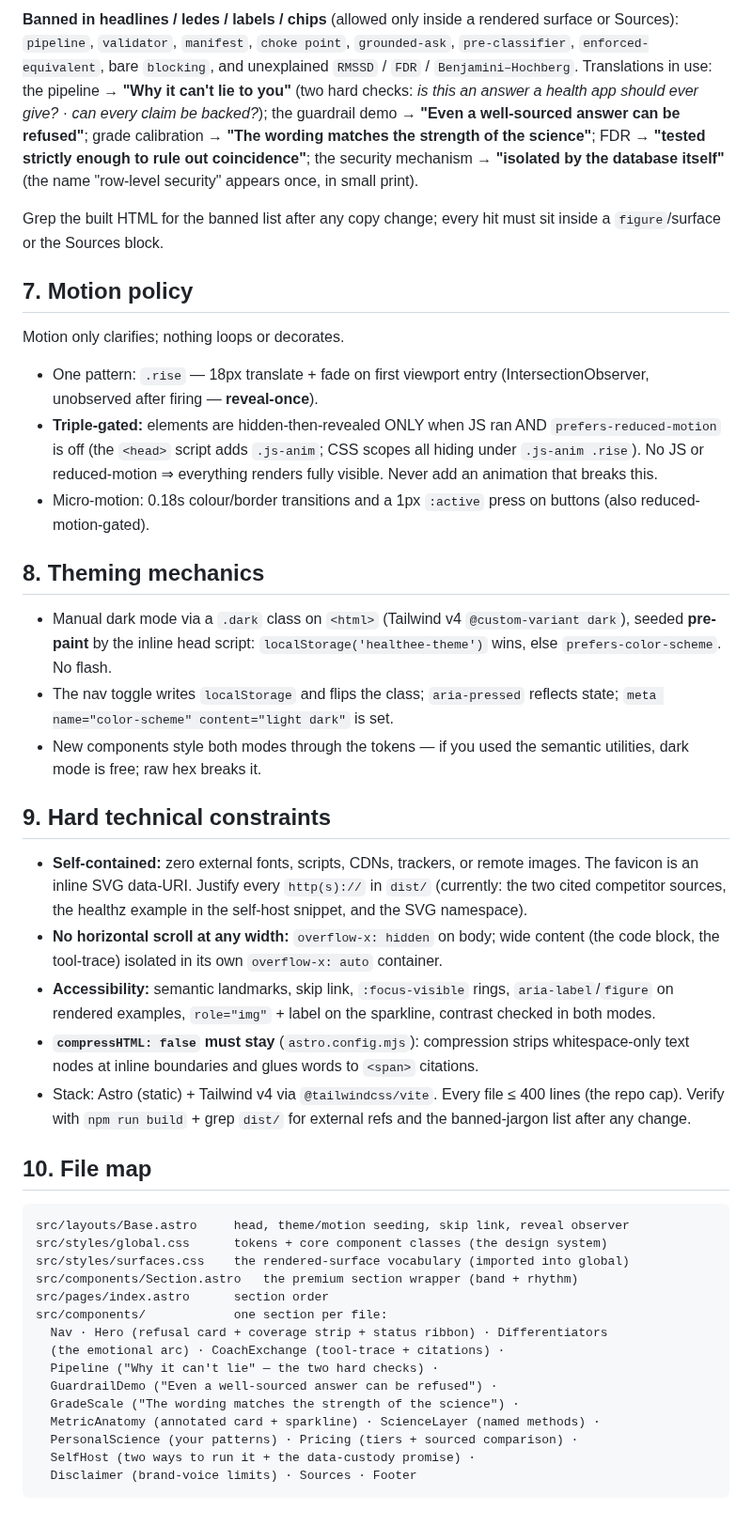
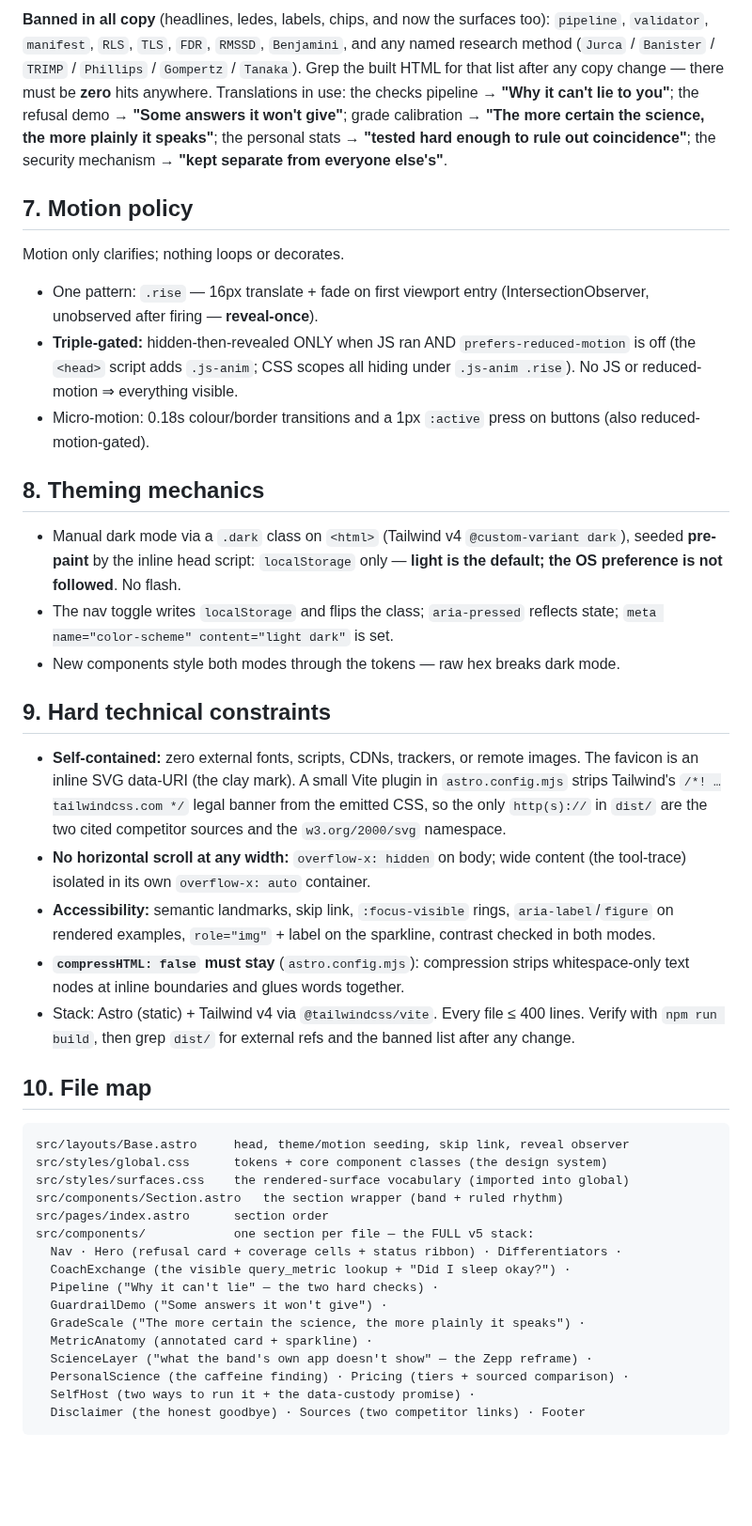
Before and after one commit to Anshuman115/healthee, a Markdown page: apps/landing/DESIGN.md, the part around one of its changes. Shown at 94% size. GitHub-like rendering; blank space fills up the shorter version.

````diff
--- a/apps/landing/DESIGN.md
+++ b/apps/landing/DESIGN.md
@@ -143,57 +146,51 @@ card, the stats names inside the finding card) and **the Sources section**.
 
-**Banned in headlines / ledes / labels / chips** (allowed only inside a rendered
-surface or Sources): `pipeline`, `validator`, `manifest`, `choke point`,
-`grounded-ask`, `pre-classifier`, `enforced-equivalent`, bare `blocking`, and
-unexplained `RMSSD` / `FDR` / `Benjamini–Hochberg`. Translations in use:
-the pipeline → **"Why it can't lie to you"** (two hard checks: *is this an answer a
-health app should ever give?* · *can every claim be backed?*); the guardrail demo →
-**"Even a well-sourced answer can be refused"**; grade calibration → **"The wording
-matches the strength of the science"**; FDR → **"tested strictly enough to rule out
-coincidence"**; the security mechanism → **"isolated by the database itself"** (the
-name "row-level security" appears once, in small print).
-
-Grep the built HTML for the banned list after any copy change; every hit must sit
-inside a `figure`/surface or the Sources block.
+**Banned in all copy** (headlines, ledes, labels, chips, and now the surfaces too):
+`pipeline`, `validator`, `manifest`, `RLS`, `TLS`, `FDR`, `RMSSD`, `Benjamini`,
+and any named research method (`Jurca` / `Banister` / `TRIMP` / `Phillips` /
+`Gompertz` / `Tanaka`). Grep the built HTML for that list after any copy change —
+there must be **zero** hits anywhere. Translations in use: the checks pipeline →
+**"Why it can't lie to you"**; the refusal demo → **"Some answers it won't give"**;
+grade calibration → **"The more certain the science, the more plainly it speaks"**;
+the personal stats → **"tested hard enough to rule out coincidence"**; the security
+mechanism → **"kept separate from everyone else's"**.
 
 ## 7. Motion policy
 
 Motion only clarifies; nothing loops or decorates.
-- One pattern: `.rise` — 18px translate + fade on first viewport entry
+- One pattern: `.rise` — 16px translate + fade on first viewport entry
   (IntersectionObserver, unobserved after firing — **reveal-once**).
-- **Triple-gated:** elements are hidden-then-revealed ONLY when JS ran AND
+- **Triple-gated:** hidden-then-revealed ONLY when JS ran AND
   `prefers-reduced-motion` is off (the `<head>` script adds `.js-anim`; CSS scopes
-  all hiding under `.js-anim .rise`). No JS or reduced-motion ⇒ everything renders
-  fully visible. Never add an animation that breaks this.
-- Micro-motion: 0.18s colour/border transitions and a 1px `:active` press on buttons
-  (also reduced-motion-gated).
+  all hiding under `.js-anim .rise`). No JS or reduced-motion ⇒ everything visible.
+- Micro-motion: 0.18s colour/border transitions and a 1px `:active` press on
+  buttons (also reduced-motion-gated).
 
 ## 8. Theming mechanics
 
 - Manual dark mode via a `.dark` class on `<html>` (Tailwind v4 `@custom-variant
-  dark`), seeded **pre-paint** by the inline head script:
-  `localStorage('healthee-theme')` wins, else `prefers-color-scheme`. No flash.
+  dark`), seeded **pre-paint** by the inline head script: `localStorage` only —
+  **light is the default; the OS preference is not followed**. No flash.
 - The nav toggle writes `localStorage` and flips the class; `aria-pressed` reflects
   state; `meta name="color-scheme" content="light dark"` is set.
-- New components style both modes through the tokens — if you used the semantic
-  utilities, dark mode is free; raw hex breaks it.
+- New components style both modes through the tokens — raw hex breaks dark mode.
 
 ## 9. Hard technical constraints
 
-- **Self-contained:** zero external fonts, scripts, CDNs, trackers, or remote images.
-  The favicon is an inline SVG data-URI. Justify every `http(s)://` in `dist/`
-  (currently: the two cited competitor sources, the healthz example in the self-host
-  snippet, and the SVG namespace).
+- **Self-contained:** zero external fonts, scripts, CDNs, trackers, or remote
+  images. The favicon is an inline SVG data-URI (the clay mark). A small Vite
+  plugin in `astro.config.mjs` strips Tailwind's `/*! …tailwindcss.com */` legal
+  banner from the emitted CSS, so the only `http(s)://` in `dist/` are the two
+  cited competitor sources and the `w3.org/2000/svg` namespace.
 - **No horizontal scroll at any width:** `overflow-x: hidden` on body; wide content
-  (the code block, the tool-trace) isolated in its own `overflow-x: auto` container.
+  (the tool-trace) isolated in its own `overflow-x: auto` container.
 - **Accessibility:** semantic landmarks, skip link, `:focus-visible` rings,
-  `aria-label`/`figure` on rendered examples, `role="img"` + label on the sparkline,
-  contrast checked in both modes.
+  `aria-label`/`figure` on rendered examples, `role="img"` + label on the
+  sparkline, contrast checked in both modes.
 - **`compressHTML: false` must stay** (`astro.config.mjs`): compression strips
-  whitespace-only text nodes at inline boundaries and glues words to `<span>`
-  citations.
+  whitespace-only text nodes at inline boundaries and glues words together.
 - Stack: Astro (static) + Tailwind v4 via `@tailwindcss/vite`. Every file ≤ 400
-  lines (the repo cap). Verify with `npm run build` + grep `dist/` for external refs
-  and the banned-jargon list after any change.
+  lines. Verify with `npm run build`, then grep `dist/` for external refs and the
+  banned list after any change.
 
 ## 10. File map
 
@@ -201,16 +198,17 @@ Motion only clarifies; nothing loops or decorates.
 src/layouts/Base.astro     head, theme/motion seeding, skip link, reveal observer
 src/styles/global.css      tokens + core component classes (the design system)
 src/styles/surfaces.css    the rendered-surface vocabulary (imported into global)
-src/components/Section.astro   the premium section wrapper (band + rhythm)
+src/components/Section.astro   the section wrapper (band + ruled rhythm)
 src/pages/index.astro      section order
-src/components/            one section per file:
-  Nav · Hero (refusal card + coverage strip + status ribbon) · Differentiators
-  (the emotional arc) · CoachExchange (tool-trace + citations) ·
+src/components/            one section per file — the FULL v5 stack:
+  Nav · Hero (refusal card + coverage cells + status ribbon) · Differentiators ·
+  CoachExchange (the visible query_metric lookup + "Did I sleep okay?") ·
   Pipeline ("Why it can't lie" — the two hard checks) ·
-  GuardrailDemo ("Even a well-sourced answer can be refused") ·
-  GradeScale ("The wording matches the strength of the science") ·
-  MetricAnatomy (annotated card + sparkline) · ScienceLayer (named methods) ·
-  PersonalScience (your patterns) · Pricing (tiers + sourced comparison) ·
+  GuardrailDemo ("Some answers it won't give") ·
+  GradeScale ("The more certain the science, the more plainly it speaks") ·
+  MetricAnatomy (annotated card + sparkline) ·
+  ScienceLayer ("what the band's own app doesn't show" — the Zepp reframe) ·
+  PersonalScience (the caffeine finding) · Pricing (tiers + sourced comparison) ·
   SelfHost (two ways to run it + the data-custody promise) ·
-  Disclaimer (brand-voice limits) · Sources · Footer
+  Disclaimer (the honest goodbye) · Sources (two competitor links) · Footer
 ```
````
Also changed, not shown: other parts of apps/landing/DESIGN.md (+100 -97 lines).
